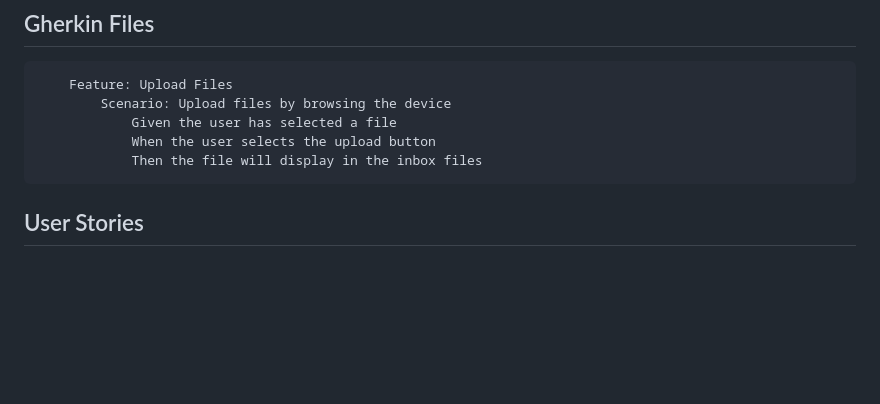
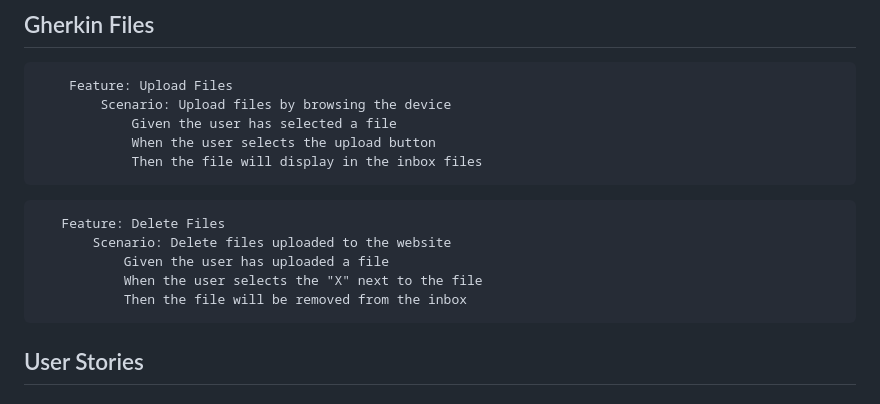
Before and after one commit to krystiakay/CMSC471FinalProject, a Markdown page: README.md, the part around the change. GitHub-like rendering; blank space fills up the shorter version.

Commit message:
added gherkin

````diff
--- a/README.md
+++ b/README.md
@@ -49,6 +49,13 @@ graph TD
             Given the user has selected a file
             When the user selects the upload button
             Then the file will display in the inbox files
+```
+``` gherkin
+   Feature: Delete Files
+       Scenario: Delete files uploaded to the website
+           Given the user has uploaded a file
+           When the user selects the "X" next to the file
+           Then the file will be removed from the inbox
 ```
 
 ## User Stories
````
